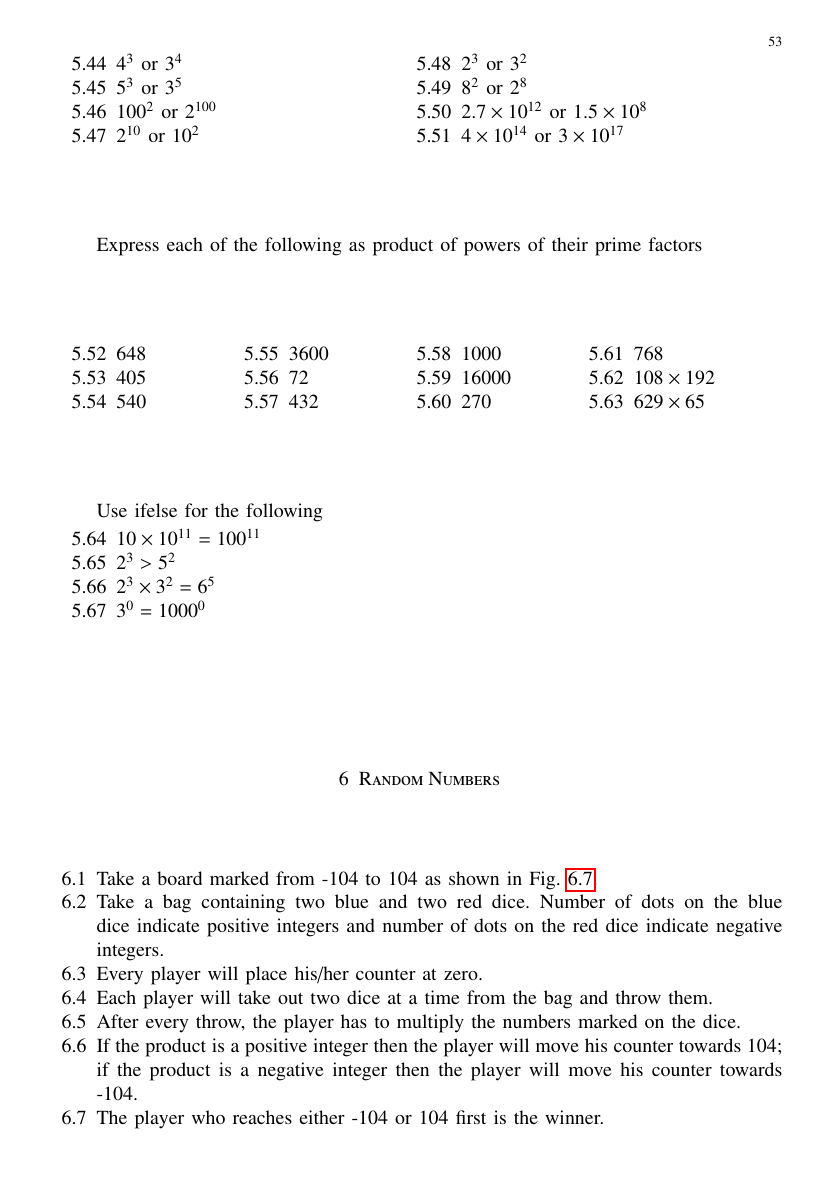
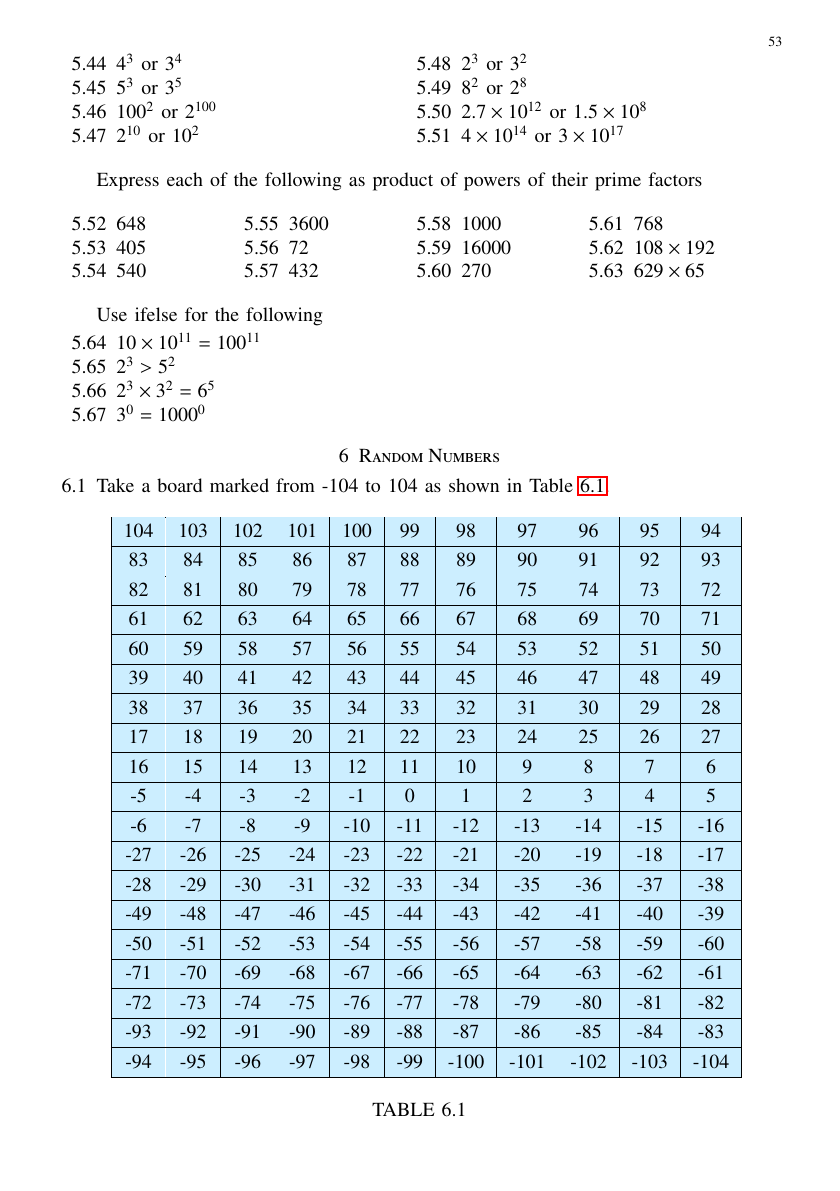
Before and after one commit to gadepall/cprog, a LaTeX paper (main.tex, which reads gvv-book.sty, ncert/rv.tex, tables/rv/game.tex): page 53 of 57. Compiled offline with pdfLaTeX.

Commit message:
all figures converted to latex format

```diff
--- a/gvv-book.sty
+++ b/gvv-book.sty
@@ -47,7 +47,7 @@
 \usetikzlibrary{calc,math}
 \usetikzlibrary{fadings}
 \usepackage{listings}
-    \usepackage{color}                                            %%
+    \usepackage{xcolor}                                            %%
     \usepackage{array}                                            %%
     \usepackage{longtable}                                        %%
     \usepackage{calc}                                             %%
@@ -58,6 +58,8 @@
     \usepackage{lscape}
 \usepackage{multicol}
 \usepackage{chngcntr}
+\usepackage{colortbl}
+\definecolor{lightblue}{RGB}{204, 238, 255}
 %\usepackage{enumerate}
 
 %\usepackage{wasysym}
--- a/ncert/rv.tex
+++ b/ncert/rv.tex
@@ -1,6 +1,12 @@
 \begin{enumerate}[label=\thesection.\arabic*, ref=\thesection.\theenumi]
 	\item Take a board marked from -104 to 104 as shown in
-	\figref{fig:game1}.
+  \tabref{tab:game}.
+	\begin{table}[H]
+%  \centering
+  \input{tables/rv/game.tex}
+  \caption{}
+  \label{tab:game}
+\end{table}
 	\item Take a bag containing two blue and two red dice.  Number of dots on the blue dice indicate positive integers and number of dots on the red dice indicate negative integers.
 	\item Every player will place his/her counter at zero.
 	\item Each player will take out two dice at a time from the bag and throw them.
--- /dev/null
+++ b/tables/rv/game.tex
@@ -0,0 +1,77 @@
+%\documentclass{article}
+%\usepackage{tikz}
+%\usepackage[table]{xcolor}
+%\usepackage[margin=1in]{geometry}
+%\usepackage{array}
+%\usepackage{graphicx}
+
+
+%\begin{document}
+
+\begin{center}
+\begin{tikzpicture}
+% Draw the table
+\node (tbl) at (0, 0) {
+\renewcommand{\arraystretch}{1.2}
+\setlength{\tabcolsep}{6pt}
+\arrayrulewidth=0.4pt
+\begin{tabular}{|*{11}{>{\columncolor{lightblue}}c|}}
+%\begin{tabular}{|*{11}{c|}}
+\hline
+104 & 103 & 102 & 101 & 100 & 99  & 98  & 97  & 96  & 95  & 94  \\
+\hline
+83  & 84  & 85  & 86  & 87  & 88  & 89  & 90  & 91  & 92  & 93  \\
+\hline
+82  & 81  & 80  & 79  & 78  & 77  & 76  & 75  & 74  & 73  & 72  \\
+\hline
+61  & 62  & 63  & 64  & 65  & 66  & 67  & 68  & 69  & 70  & 71  \\
+\hline
+60  & 59  & 58  & 57  & 56  & 55  & 54  & 53  & 52  & 51  & 50  \\
+\hline
+39  & 40  & 41  & 42  & 43  & 44  & 45  & 46  & 47  & 48  & 49  \\
+\hline
+38  & 37  & 36  & 35  & 34  & 33  & 32  & 31  & 30  & 29  & 28  \\
+\hline
+17  & 18  & 19  & 20  & 21  & 22  & 23  & 24  & 25  & 26  & 27  \\
+\hline
+16  & 15  & 14  & 13  & 12  & 11  & 10  & 9   & 8   & 7   & 6   \\
+\hline
+-5  & -4  & -3  & -2  & -1  & 0   & 1   & 2   & 3   & 4   & 5   \\
+\hline
+-6  & -7  & -8  & -9  & -10 & -11 & -12 & -13 & -14 & -15 & -16 \\
+\hline
+-27 & -26 & -25 & -24 & -23 & -22 & -21 & -20 & -19 & -18 & -17 \\
+\hline
+-28 & -29 & -30 & -31 & -32 & -33 & -34 & -35 & -36 & -37 & -38 \\
+\hline
+-49 & -48 & -47 & -46 & -45 & -44 & -43 & -42 & -41 & -40 & -39 \\
+\hline
+-50 & -51 & -52 & -53 & -54 & -55 & -56 & -57 & -58 & -59 & -60 \\
+\hline
+-71 & -70 & -69 & -68 & -67 & -66 & -65 & -64 & -63 & -62 & -61 \\
+\hline
+-72 & -73 & -74 & -75 & -76 & -77 & -78 & -79 & -80 & -81 & -82 \\
+\hline
+-93 & -92 & -91 & -90 & -89 & -88 & -87 & -86 & -85 & -84 & -83 \\
+\hline
+-94 & -95 & -96 & -97 & -98 & -99 & -100 & -101 & -102 & -103 & -104 \\
+\hline
+\end{tabular}
+};
+
+% Add arrows (approximated based on image)
+%\draw[->, thick] (-6.5,4.5) -- ++(-0.6,0);   % Top-left arrow (row 2)
+%\draw[->, thick] (-6.5,3.5) -- ++(-0.6,0);   % Row 3
+%\draw[->, thick] (-6.5,2.5) -- ++(-0.6,0);   % Row 4
+%\draw[->, thick] (-6.5,1.5) -- ++(-0.6,0);   % Row 5
+%\draw[->, thick] (-6.5,-1.5) -- ++(0.6,0);   % Row 11
+%\draw[->, thick] (-6.5,-2.5) -- ++(0.6,0);   % Row 12
+%\draw[->, thick] (-6.5,-3.5) -- ++(0.6,0);   % Row 13
+%\draw[->, thick] (-6.5,-4.5) -- ++(0.6,0);   % Row 14
+%\draw[->, thick] (-6.5,-5.5) -- ++(0.6,0);   % Row 15
+%\draw[->, thick] (-6.5,-6.5) -- ++(0.6,0);   % Row 16
+
+\end{tikzpicture}
+\end{center}
+
+%\end{document}
```
Also changed, not shown: figs/testfig.tex (added, +33 -0 lines), ncert/prog.tex (+2 -1 lines), figs/testfig.pdf (added), main.pdf, ncert/rv.tex (2 more changed lines), 2 other files.
